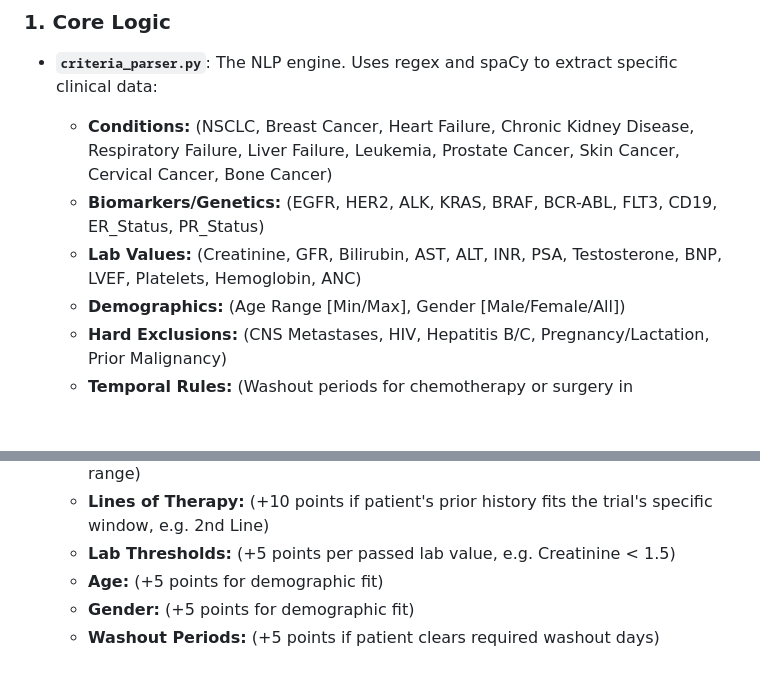
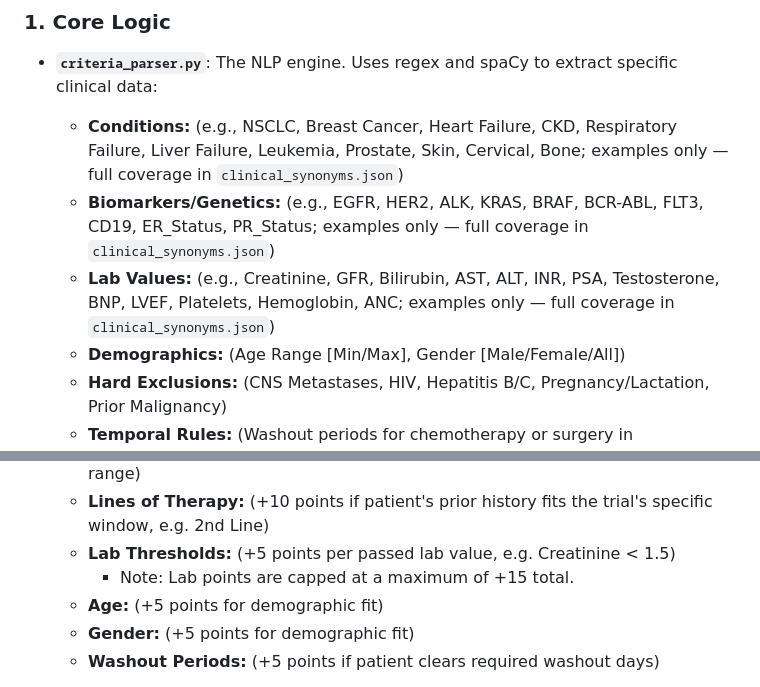
Before and after one commit to khussalpradhan/Clinical-Trial-SearchEngine, a Markdown page: backend/nlp/README.md, 2 parts joined by grey strips. Drawn GitHub-style; blank space fills up the shorter version.

```diff
--- a/backend/nlp/README.md
+++ b/backend/nlp/README.md
@@ -6,9 +6,9 @@ This module houses the core intelligence of the Clinical Trial Search Engine. It
 
 ### 1. Core Logic
 - **`criteria_parser.py`**: The NLP engine. Uses regex and spaCy to extract specific clinical data:
-  - **Conditions:** (NSCLC, Breast Cancer, Heart Failure, Chronic Kidney Disease, Respiratory Failure, Liver Failure, Leukemia, Prostate Cancer, Skin Cancer, Cervical Cancer, Bone Cancer)
-  - **Biomarkers/Genetics:** (EGFR, HER2, ALK, KRAS, BRAF, BCR-ABL, FLT3, CD19, ER_Status, PR_Status)
-  - **Lab Values:** (Creatinine, GFR, Bilirubin, AST, ALT, INR, PSA, Testosterone, BNP, LVEF, Platelets, Hemoglobin, ANC)
+  - **Conditions:** (e.g., NSCLC, Breast Cancer, Heart Failure, CKD, Respiratory Failure, Liver Failure, Leukemia, Prostate, Skin, Cervical, Bone; examples only — full coverage in `clinical_synonyms.json`)
+  - **Biomarkers/Genetics:** (e.g., EGFR, HER2, ALK, KRAS, BRAF, BCR-ABL, FLT3, CD19, ER_Status, PR_Status; examples only — full coverage in `clinical_synonyms.json`)
+  - **Lab Values:** (e.g., Creatinine, GFR, Bilirubin, AST, ALT, INR, PSA, Testosterone, BNP, LVEF, Platelets, Hemoglobin, ANC; examples only — full coverage in `clinical_synonyms.json`)
   - **Demographics:** (Age Range [Min/Max], Gender [Male/Female/All])
   - **Hard Exclusions:** (CNS Metastases, HIV, Hepatitis B/C, Pregnancy/Lactation, Prior Malignancy)
   - **Temporal Rules:** (Washout periods for chemotherapy or surgery in days/weeks)
@@ -21,6 +21,7 @@ This module houses the core intelligence of the Clinical Trial Search Engine. It
   - **ECOG Status:** (+15 points if patient's ECOG score is within the trial's allowed range)
   - **Lines of Therapy:** (+10 points if patient's prior history fits the trial's specific window, e.g. 2nd Line)
   - **Lab Thresholds:** (+5 points per passed lab value, e.g. Creatinine < 1.5)
+    - Note: Lab points are capped at a maximum of +15 total.
   - **Age:** (+5 points for demographic fit)
   - **Gender:** (+5 points for demographic fit)
   - **Washout Periods:** (+5 points if patient clears required washout days)
```
Also changed, not shown: README.md (+29 -0 lines).
